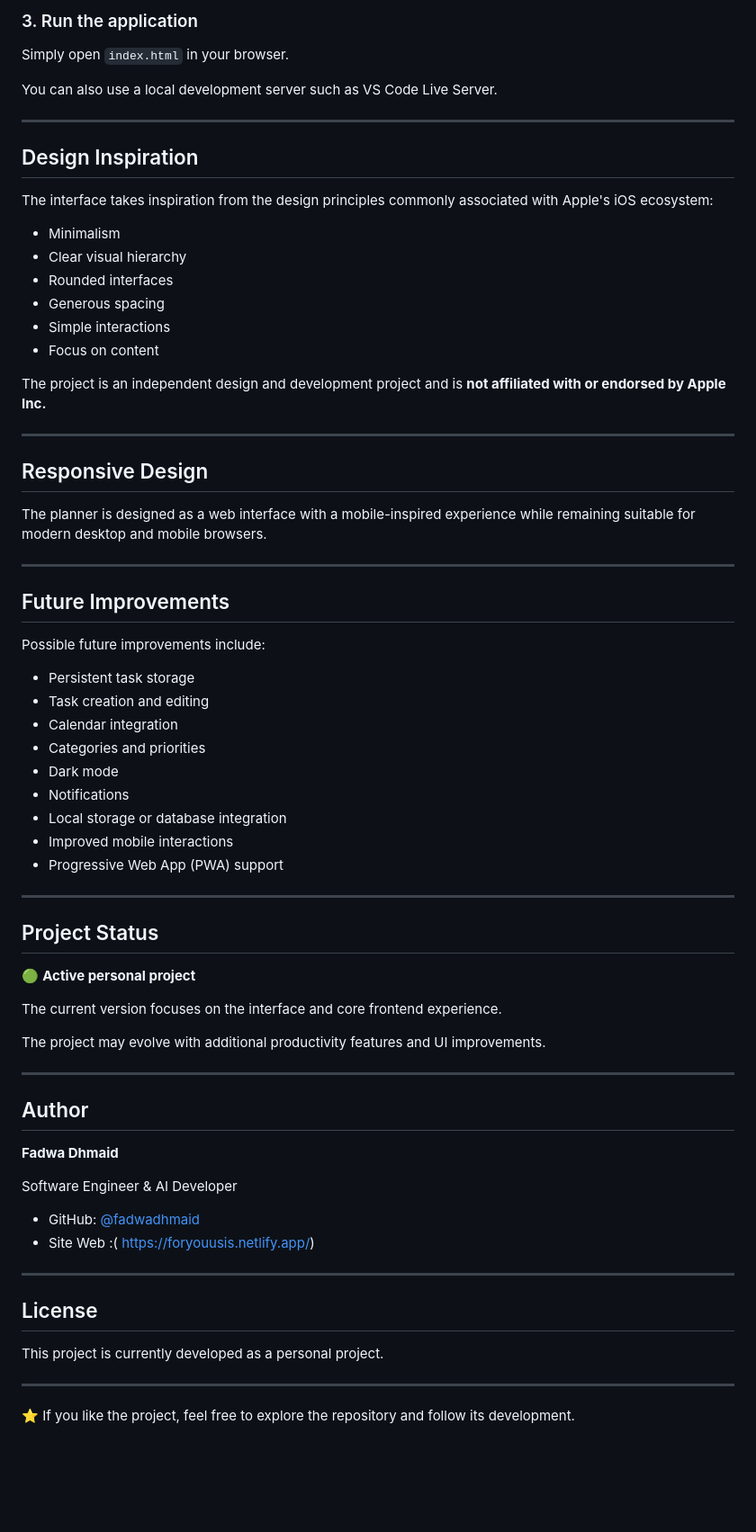
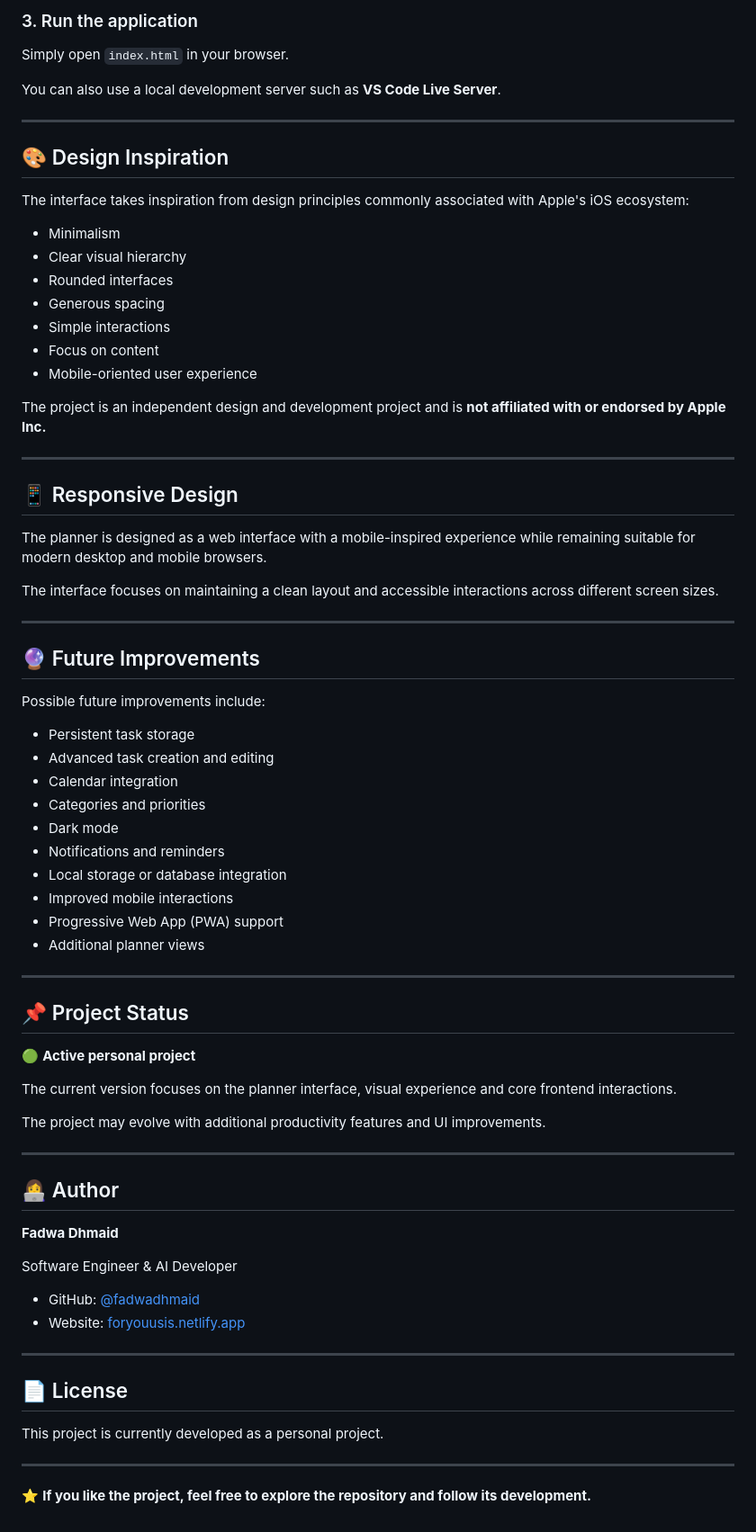
Before and after one commit to fadwadhmaid/ios-style-planner, a Markdown page: README.md, the part around one of its changes. Shown at 90% size. Drawn GitHub-style; blank space fills up the shorter version.

```diff
--- a/README.md
+++ b/README.md
@@ -79,13 +117,13 @@ cd ios-style-planner
 
 Simply open `index.html` in your browser.
 
-You can also use a local development server such as VS Code Live Server.
+You can also use a local development server such as **VS Code Live Server**.
 
 ---
 
-##  Design Inspiration
+## 🎨 Design Inspiration
 
-The interface takes inspiration from the design principles commonly associated with Apple's iOS ecosystem:
+The interface takes inspiration from design principles commonly associated with Apple's iOS ecosystem:
 
 * Minimalism
 * Clear visual hierarchy
@@ -93,58 +131,62 @@ The interface takes inspiration from the design principles commonly associated w
 * Generous spacing
 * Simple interactions
 * Focus on content
+* Mobile-oriented user experience
 
 The project is an independent design and development project and is **not affiliated with or endorsed by Apple Inc.**
 
 ---
 
-##  Responsive Design
+## 📱 Responsive Design
 
 The planner is designed as a web interface with a mobile-inspired experience while remaining suitable for modern desktop and mobile browsers.
 
+The interface focuses on maintaining a clean layout and accessible interactions across different screen sizes.
+
 ---
 
-##  Future Improvements
+## 🔮 Future Improvements
 
 Possible future improvements include:
 
 * Persistent task storage
-* Task creation and editing
+* Advanced task creation and editing
 * Calendar integration
 * Categories and priorities
 * Dark mode
-* Notifications
+* Notifications and reminders
 * Local storage or database integration
 * Improved mobile interactions
 * Progressive Web App (PWA) support
+* Additional planner views
 
 ---
 
-##  Project Status
+## 📌 Project Status
 
 🟢 **Active personal project**
 
-The current version focuses on the interface and core frontend experience.
+The current version focuses on the planner interface, visual experience and core frontend interactions.
 
 The project may evolve with additional productivity features and UI improvements.
 
 ---
 
-##  Author
+## 👩‍💻 Author
 
 **Fadwa Dhmaid**
 
 Software Engineer & AI Developer
 
 * GitHub: [@fadwadhmaid](https://github.com/fadwadhmaid)
-* Site Web :( https://foryouusis.netlify.app/)
+* Website: [foryouusis.netlify.app](https://foryouusis.netlify.app/)
 
 ---
 
-##  License
+## 📄 License
 
 This project is currently developed as a personal project.
 
 ---
 
-⭐ If you like the project, feel free to explore the repository and follow its development.
+⭐ **If you like the project, feel free to explore the repository and follow its development.**
```
Also changed, not shown: other parts of README.md (+58 -20 lines).
